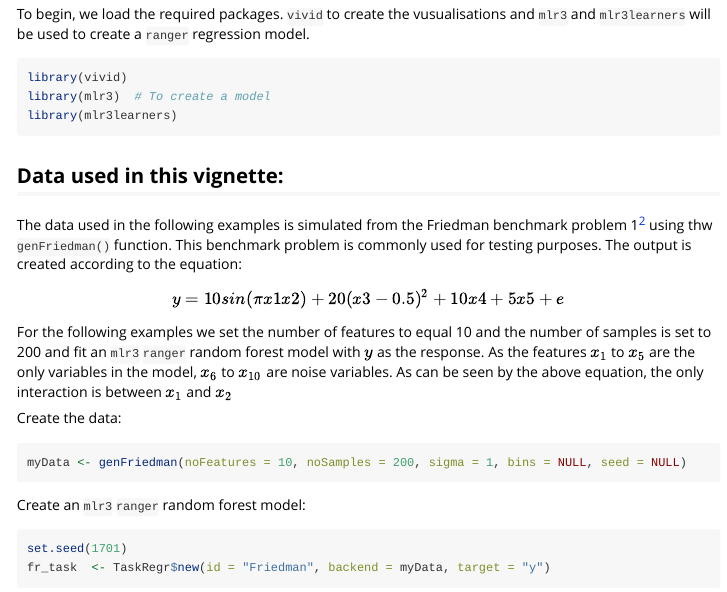
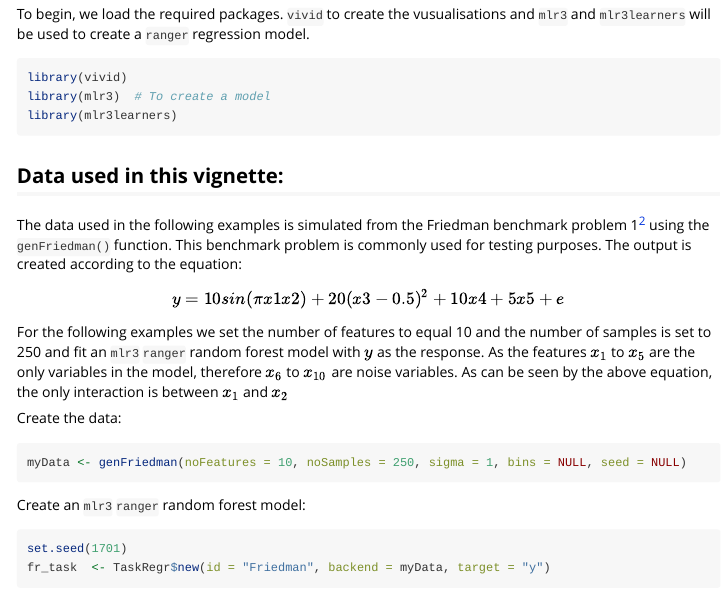
Before and after one commit to AlanInglis/vividOld, an R Markdown document (vignettes/vivid_vignette.Rmd): the page in a window 1100 px wide, from 570 px down. Rendered offline with R 4.5, knitr and Pandoc, with nearby package versions; code that draws random numbers runs with fixed seeds of ours; some code elsewhere in the file could not run offline; long lines of code are wrapped.

Commit message:
updated vignette

````diff
--- a/vignettes/vivid_vignette.Rmd
+++ b/vignettes/vivid_vignette.Rmd
@@ -46,19 +46,19 @@ library(mlr3learners)
 
 ## Data used in this vignette:
 
-The data used in the following examples is simulated from the Friedman benchmark problem 1^[Friedman, Jerome H. (1991) Multivariate adaptive regression splines. The Annals of Statistics 19 (1), pages 1-67.] using thw `genFriedman()` function. This benchmark problem is commonly used for testing purposes. The output is created according to the equation:
+The data used in the following examples is simulated from the Friedman benchmark problem 1^[Friedman, Jerome H. (1991) Multivariate adaptive regression splines. The Annals of Statistics 19 (1), pages 1-67.] using the `genFriedman()` function. This benchmark problem is commonly used for testing purposes. The output is created according to the equation:
 
 
 <center>
 $$y = 10 sin(π x1 x2) + 20 (x3 - 0.5)^2 + 10 x4 + 5 x5 + e$$
 </center>
 
-For the following examples we set the number of features to equal 10 and the number of samples is set to 200 and fit an `mlr3` `ranger` random forest model with $y$ as the response. As the features $x_1$ to $x_5$ are the only variables in the model, $x_6$ to $x_{10}$ are noise variables. As can be seen by the above equation, the only interaction is between $x_1$ and $x_2$
+For the following examples we set the number of features to equal 10 and the number of samples is set to 250 and fit an `mlr3` `ranger` random forest model with $y$ as the response. As the features $x_1$ to $x_5$ are the only variables in the model, therefore $x_6$ to $x_{10}$ are noise variables. As can be seen by the above equation, the only interaction is between $x_1$ and $x_2$
 
 
 Create  the data:
 ```{r, messages = FALSE}
-myData <- genFriedman(noFeatures = 10, noSamples = 200, sigma = 1, bins = NULL, seed = NULL)
+myData <- genFriedman(noFeatures = 10, noSamples = 250, sigma = 1, bins = NULL, seed = NULL)
 ```
 
 Create an `mlr3` `ranger` random forest model:
````
Also changed, not shown: vignettes/vivid_vignette.Rmd (2 more changed lines).
